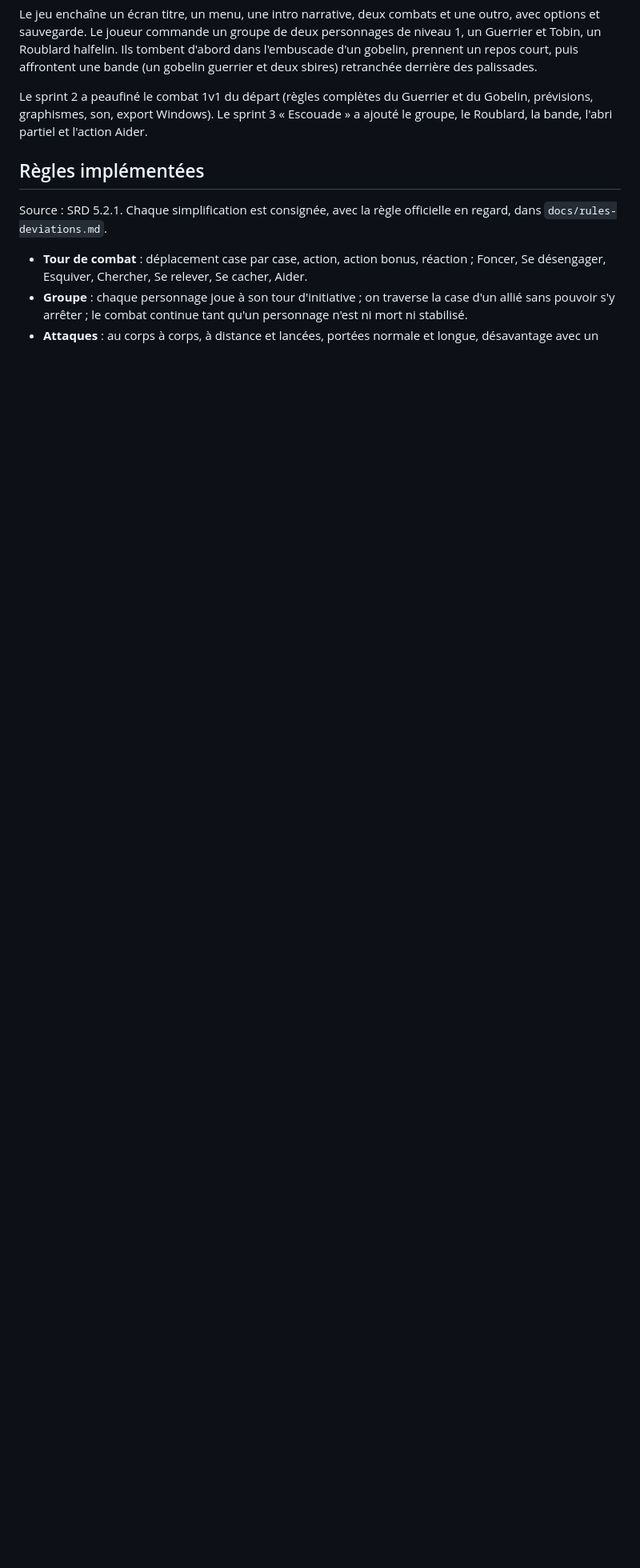
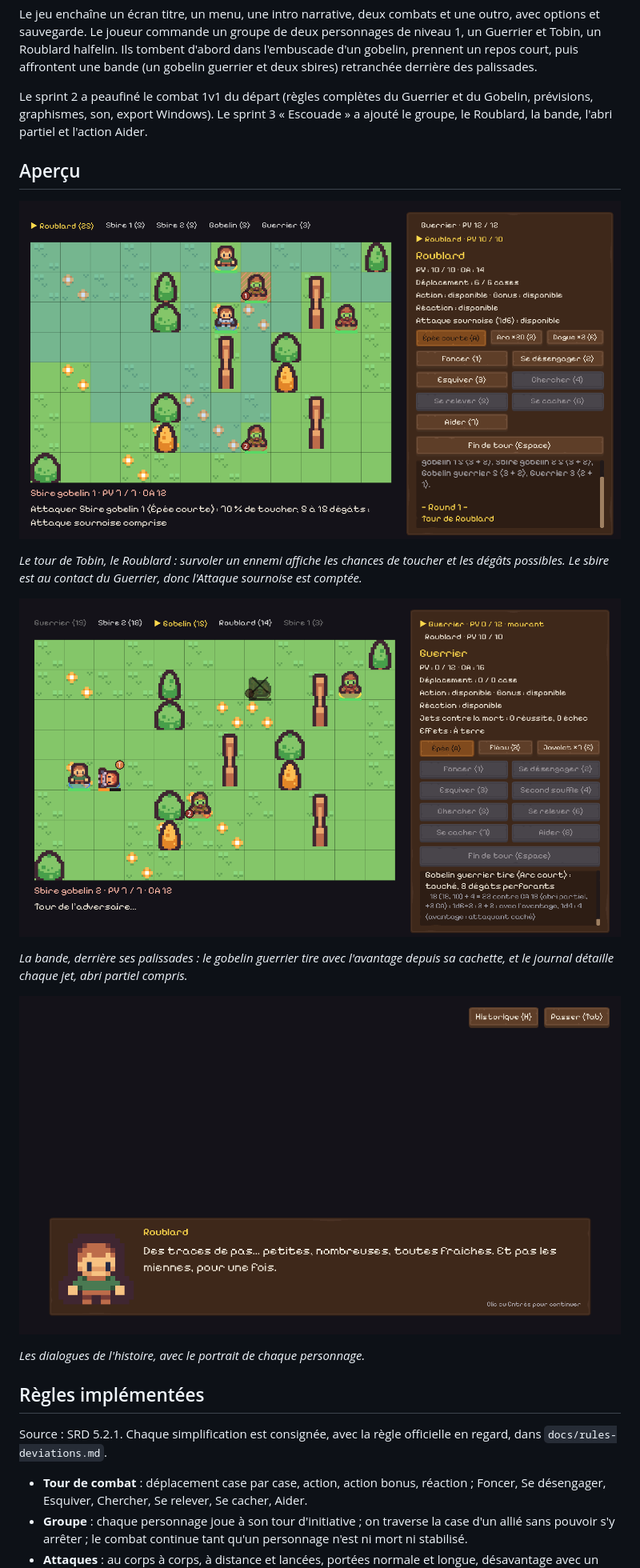
Before and after one commit to jonathan-sousa/tactical-srd, a Markdown page: README.md, the part around the change. Shown at 80% size. Rendered like a GitHub page; pictures changed too: docs/screenshots/combat-bande.png (added), docs/screenshots/combat-prevision.png (added), docs/screenshots/dialogue.png (added); blank space fills up the shorter version.

Commit message:
README : aperçu en captures d'écran
Trois captures dans docs/screenshots (ignorées par Godot et exclues de l'export) : la prévision d'attaque du Roublard, le combat contre la bande, un dialogue.

Co-Authored-By: Claude Opus 5.5 <noreply@anthropic.com>
Claude-Session: https://claude.ai/code/session_01FhoZrrPLkexN6g1BZVi47J

```diff
--- a/README.md
+++ b/README.md
@@ -7,6 +7,20 @@ Mini jeu tactique au tour par tour pour PC, en 2D vue de dessus sur grille, bas
 Le jeu enchaîne un écran titre, un menu, une intro narrative, deux combats et une outro, avec options et sauvegarde. Le joueur commande un groupe de deux personnages de niveau 1, un Guerrier et Tobin, un Roublard halfelin. Ils tombent d'abord dans l'embuscade d'un gobelin, prennent un repos court, puis affrontent une bande (un gobelin guerrier et deux sbires) retranchée derrière des palissades.
 
 Le sprint 2 a peaufiné le combat 1v1 du départ (règles complètes du Guerrier et du Gobelin, prévisions, graphismes, son, export Windows). Le sprint 3 « Escouade » a ajouté le groupe, le Roublard, la bande, l'abri partiel et l'action Aider.
+
+## Aperçu
+
+![Tour du Roublard : au survol d'un sbire au contact du Guerrier, la prévision donne les chances de toucher et les dégâts, Attaque sournoise comprise.](docs/screenshots/combat-prevision.png)
+
+*Le tour de Tobin, le Roublard : survoler un ennemi affiche les chances de toucher et les dégâts possibles. Le sbire est au contact du Guerrier, donc l'Attaque sournoise est comptée.*
+
+![Combat contre la bande : un sbire est mort, le Guerrier est à terre, le gobelin guerrier tire depuis sa palissade.](docs/screenshots/combat-bande.png)
+
+*La bande, derrière ses palissades : le gobelin guerrier tire avec l'avantage depuis sa cachette, et le journal détaille chaque jet, abri partiel compris.*
+
+![Dialogue : Tobin, le Roublard halfelin, relève des traces de pas.](docs/screenshots/dialogue.png)
+
+*Les dialogues de l'histoire, avec le portrait de chaque personnage.*
 
 ## Règles implémentées
 
```
Also changed, not shown: 1 other file.
